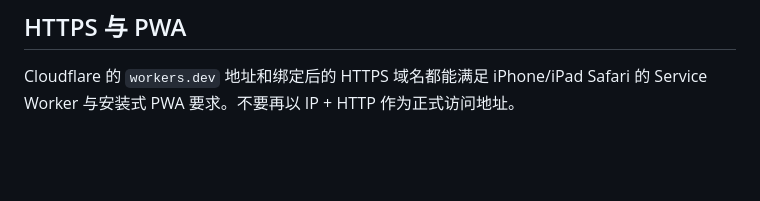
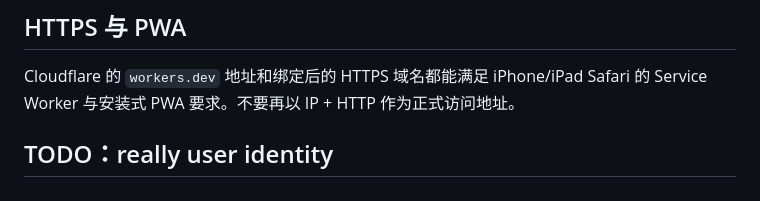
Before and after one commit to suddenrabbit/rabbittodo, a Markdown page: README.md, the part around the change. Rendered like a GitHub page; blank space fills up the shorter version.

Commit message:
a force commit

```diff
--- a/README.md
+++ b/README.md
@@ -102,3 +102,5 @@ pnpm run deploy
 ## HTTPS 与 PWA
 
 Cloudflare 的 `workers.dev` 地址和绑定后的 HTTPS 域名都能满足 iPhone/iPad Safari 的 Service Worker 与安装式 PWA 要求。不要再以 IP + HTTP 作为正式访问地址。
+
+## TODO：really user identity
```
